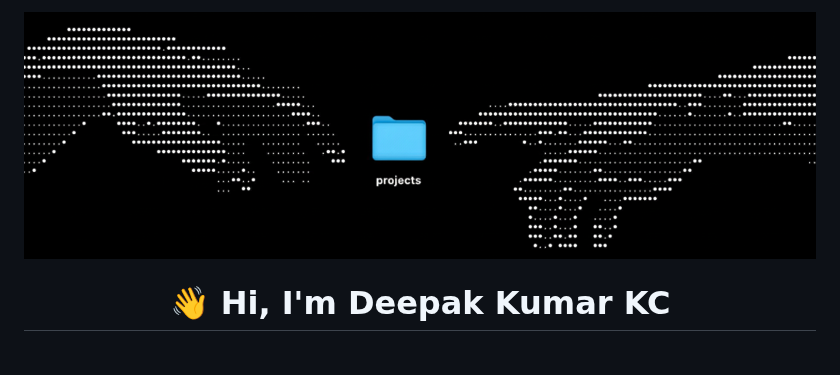
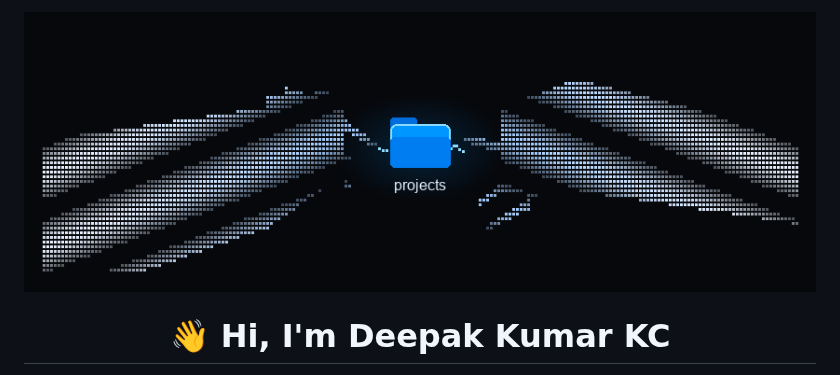
Before and after one commit to Deepakkumarkc/Deepakkumarkc, a Markdown page: README.md, the part around the change. Rendered like a GitHub page; pictures changed too: assets/creation_of_projects.gif (added).

Commit message:
Add animated Creation of Projects banner to README

```diff
--- a/README.md
+++ b/README.md
@@ -1,7 +1,8 @@
 <!-- Header Banner -->
 <p align="center">
-  <img src="https://raw.githubusercontent.com/Deepakkumarkc/Deepakkumarkc/main/assets/Header_Image_Banner.png" width="100%" alt="Data Engineering Header Banner"/>
+  <img src="https://raw.githubusercontent.com/Deepakkumarkc/Deepakkumarkc/main/assets/creation_of_projects.gif" width="100%" alt="Creation of Projects Banner Animation"/>
 </p>
+
 
 <!-- Name & Dynamic Typing Subtitle -->
 <h1 align="center">👋 Hi, I'm <span style="color:#4DA1FF">Deepak Kumar KC</span></h1>
```
